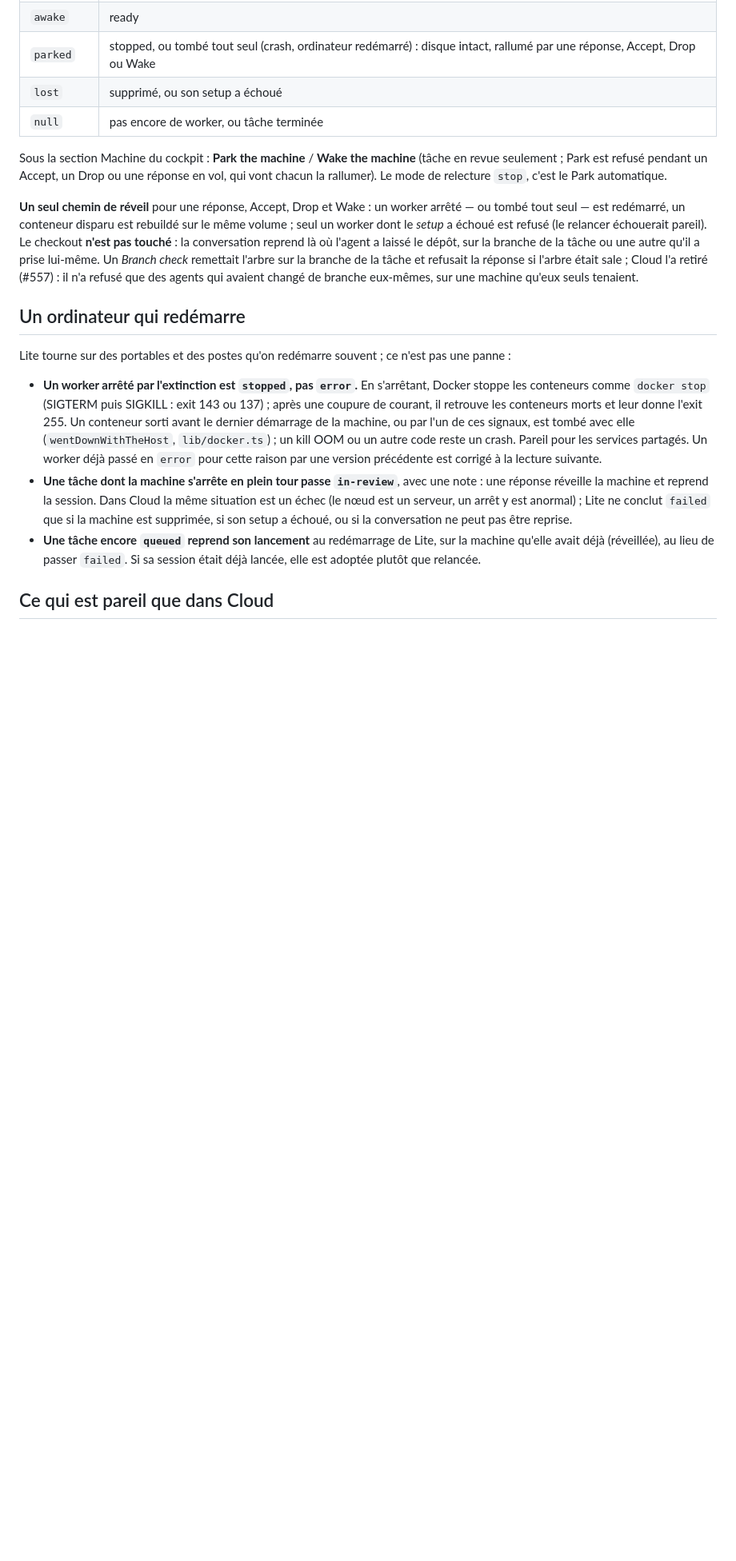
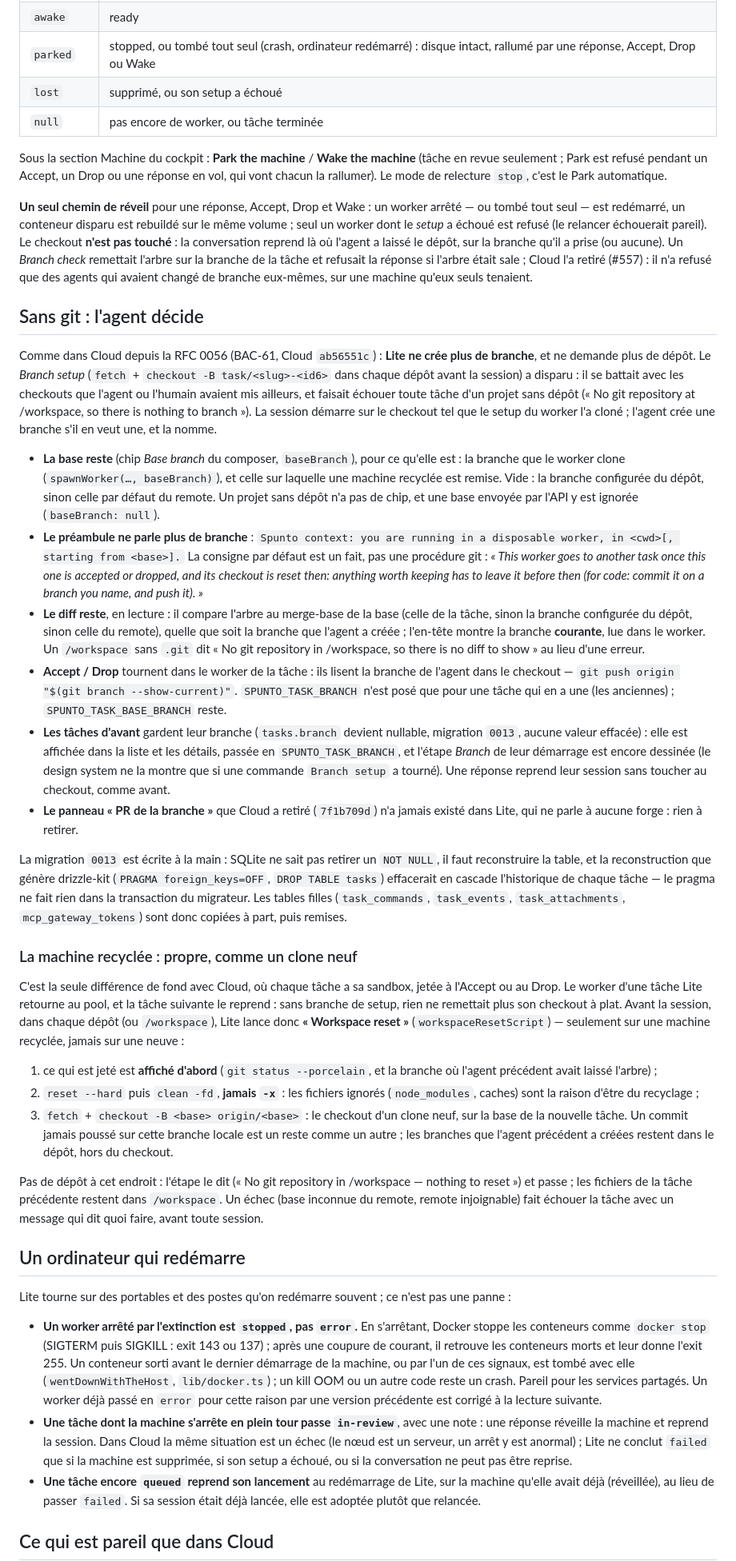
Before and after one commit to spuntodotnet/spunto-lite, a Markdown page: docs/taches.md, the part around one of its changes. Shown at 80% size. GitHub-like rendering; blank space fills up the shorter version.

```diff
--- a/docs/taches.md
+++ b/docs/taches.md
@@ -166,10 +170,71 @@ rallumer). Le mode de relecture `stop`, c'est le Park automatique.
 **Un seul chemin de réveil** pour une réponse, Accept, Drop et Wake : un worker arrêté — ou tombé
 tout seul — est redémarré, un conteneur disparu est rebuildé sur le même volume ; seul un worker
 dont le *setup* a échoué est refusé (le relancer échouerait pareil). Le checkout **n'est pas
-touché** : la conversation reprend là où l'agent a laissé le dépôt, sur la branche de la tâche
-ou une autre qu'il a prise lui-même. Un *Branch check* remettait l'arbre sur la branche de la
-tâche et refusait la réponse si l'arbre était sale ; Cloud l'a retiré (#557) : il n'a refusé
-que des agents qui avaient changé de branche eux-mêmes, sur une machine qu'eux seuls tenaient.
+touché** : la conversation reprend là où l'agent a laissé le dépôt, sur la branche qu'il a prise
+(ou aucune). Un *Branch check* remettait l'arbre sur la branche de la tâche et refusait la
+réponse si l'arbre était sale ; Cloud l'a retiré (#557) : il n'a refusé que des agents qui
+avaient changé de branche eux-mêmes, sur une machine qu'eux seuls tenaient.
+
+## Sans git : l'agent décide
+
+Comme dans Cloud depuis la RFC 0056 (BAC-61, Cloud `ab56551c`) : **Lite ne crée plus de
+branche**, et ne demande plus de dépôt. Le *Branch setup* (`fetch` + `checkout -B task/<slug>-<id6>`
+dans chaque dépôt avant la session) a disparu : il se battait avec les checkouts que l'agent ou
+l'humain avaient mis ailleurs, et faisait échouer toute tâche d'un projet sans dépôt (« No git
+repository at /workspace, so there is nothing to branch »). La session démarre sur le checkout tel
+que le setup du worker l'a cloné ; l'agent crée une branche s'il en veut une, et la nomme.
+
+- **La base reste** (chip *Base branch* du composer, `baseBranch`), pour ce qu'elle est : la branche
+  que le worker clone (`spawnWorker(…, baseBranch)`), et celle sur laquelle une machine recyclée est
+  remise. Vide : la branche configurée du dépôt, sinon celle par défaut du remote. Un projet sans
+  dépôt n'a pas de chip, et une base envoyée par l'API y est ignorée (`baseBranch: null`).
+- **Le préambule ne parle plus de branche** : `Spunto context: you are running in a disposable
+  worker, in <cwd>[, starting from <base>].` La consigne par défaut est un fait, pas une
+  procédure git : *« This worker goes to another task once this one is accepted or dropped, and its
+  checkout is reset then: anything worth keeping has to leave it before then (for code: commit it
+  on a branch you name, and push it). »*
+- **Le diff reste**, en lecture : il compare l'arbre au merge-base de la base (celle de la tâche,
+  sinon la branche configurée du dépôt, sinon celle du remote), quelle que soit la branche que
+  l'agent a créée ; l'en-tête montre la branche **courante**, lue dans le worker. Un `/workspace`
+  sans `.git` dit « No git repository in /workspace, so there is no diff to show » au lieu d'une
+  erreur.
+- **Accept / Drop** tournent dans le worker de la tâche : ils lisent la branche de l'agent dans le
+  checkout — `git push origin "$(git branch --show-current)"`. `SPUNTO_TASK_BRANCH` n'est posé que
+  pour une tâche qui en a une (les anciennes) ; `SPUNTO_TASK_BASE_BRANCH` reste.
+- **Les tâches d'avant** gardent leur branche (`tasks.branch` devient nullable, migration `0013`,
+  aucune valeur effacée) : elle est affichée dans la liste et les détails, passée en
+  `SPUNTO_TASK_BRANCH`, et l'étape *Branch* de leur démarrage est encore dessinée (le design
+  system ne la montre que si une commande `Branch setup` a tourné). Une réponse reprend leur
+  session sans toucher au checkout, comme avant.
+- **Le panneau « PR de la branche »** que Cloud a retiré (`7f1b709d`) n'a jamais existé dans Lite,
+  qui ne parle à aucune forge : rien à retirer.
+
+La migration `0013` est écrite à la main : SQLite ne sait pas retirer un `NOT NULL`, il faut
+reconstruire la table, et la reconstruction que génère drizzle-kit (`PRAGMA foreign_keys=OFF`,
+`DROP TABLE tasks`) effacerait en cascade l'historique de chaque tâche — le pragma ne fait rien
+dans la transaction du migrateur. Les tables filles (`task_commands`, `task_events`,
+`task_attachments`, `mcp_gateway_tokens`) sont donc copiées à part, puis remises.
+
+### La machine recyclée : propre, comme un clone neuf
+
+C'est la seule différence de fond avec Cloud, où chaque tâche a sa sandbox, jetée à l'Accept ou au
+Drop. Le worker d'une tâche Lite retourne au pool, et la tâche suivante le reprend : sans branche
+de setup, rien ne remettait plus son checkout à plat. Avant la session, dans chaque dépôt (ou
+`/workspace`), Lite lance donc **« Workspace reset »** (`workspaceResetScript`) — seulement sur une
+machine recyclée, jamais sur une neuve :
+
+1. ce qui est jeté est **affiché d'abord** (`git status --porcelain`, et la branche où l'agent
+   précédent avait laissé l'arbre) ;
+2. `reset --hard` puis `clean -fd`, **jamais `-x`** : les fichiers ignorés (`node_modules`, caches)
+   sont la raison d'être du recyclage ;
+3. `fetch` + `checkout -B <base> origin/<base>` : le checkout d'un clone neuf, sur la base de la
+   nouvelle tâche. Un commit jamais poussé sur cette branche locale est un reste comme un autre ;
+   les branches que l'agent précédent a créées restent dans le dépôt, hors du checkout.
+
+Pas de dépôt à cet endroit : l'étape le dit (« No git repository in /workspace — nothing to
+reset ») et passe ; les fichiers de la tâche précédente restent dans `/workspace`. Un échec
+(base inconnue du remote, remote injoignable) fait échouer la tâche avec un message qui dit quoi
+faire, avant toute session.
 
 ## Un ordinateur qui redémarre
 
```
Also changed, not shown: other parts of docs/taches.md (+33 -24 lines), README.md (+3 -2 lines), docs/api-partagee.md (+2 -2 lines).
